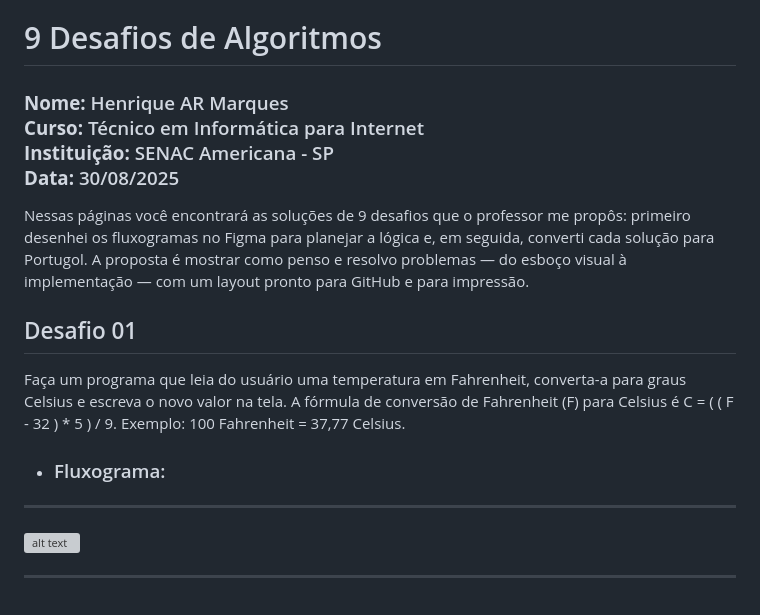
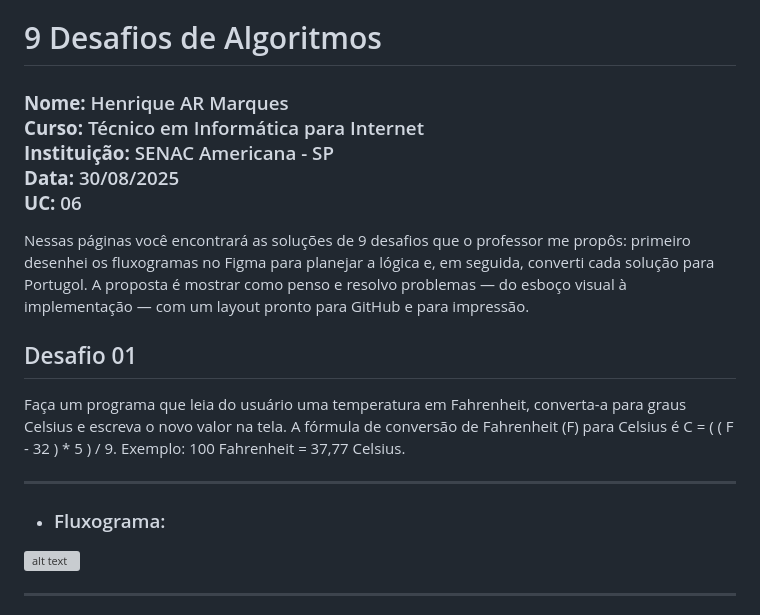
Before and after one commit to Henrincode/Curso-Senac-Tecnico-em-Informatica-para-Internet, a Markdown page: UC6/desafios/readme.md, the part around the change printed below. Rendered like a GitHub page; grey boxes are pictures that could not be loaded.

```diff
--- a/UC6/desafios/readme.md
+++ b/UC6/desafios/readme.md
@@ -1,6 +1,6 @@
 # 9 Desafios de Algoritmos
 
-### **Nome:** Henrique AR Marques <br /> **Curso:** Técnico em Informática para Internet <br /> **Instituição:** SENAC Americana - SP <br /> **Data:** 30/08/2025
+### **Nome:** Henrique AR Marques <br /> **Curso:** Técnico em Informática para Internet <br /> **Instituição:** SENAC Americana - SP <br /> **Data:** 30/08/2025 <br /> **UC:** 06
 
 Nessas páginas você encontrará as soluções de 9 desafios que o professor me propôs: primeiro desenhei os fluxogramas no Figma para planejar a lógica e, em seguida, converti cada solução para Portugol. A proposta é mostrar como penso e resolvo problemas — do esboço visual à implementação — com um layout pronto para GitHub e para impressão.
 
@@ -8,9 +8,9 @@ Nessas páginas você encontrará as soluções de 9 desafios que o professor me
 
 Faça um programa que leia do usuário uma temperatura em Fahrenheit, converta-a para graus Celsius e escreva o novo valor na tela. A fórmula de conversão de Fahrenheit (F) para Celsius é C = ( ( F - 32 ) * 5 ) / 9. Exemplo: 100 Fahrenheit = 37,77 Celsius.
 
+---
+
 - ### Fluxograma:
-
----
 
 ![alt text](<01 Fahrenheit para celsius/fluxograma.png>)
 
```
Also changed, not shown: other parts of UC6/desafios/readme.md (+2 -30 lines).
